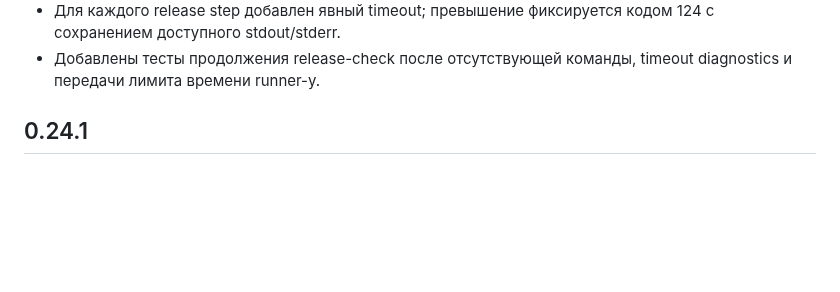
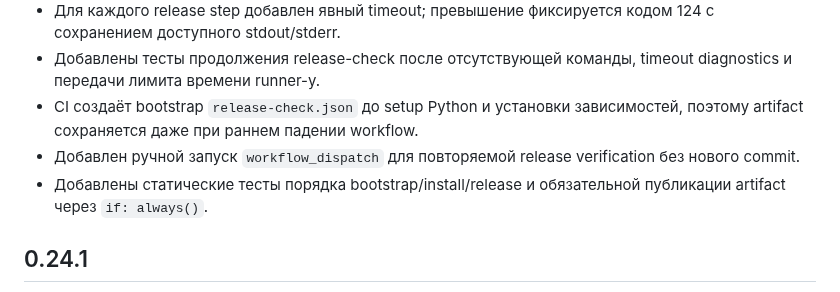
Before and after one commit to Vutovk31/AutoPasport, a Markdown page: docs/CHANGELOG.md, the part around the change. Rendered like a GitHub page; blank space fills up the shorter version.

Commit message:
docs: record bootstrap CI report

```diff
--- a/docs/CHANGELOG.md
+++ b/docs/CHANGELOG.md
@@ -54,6 +54,9 @@
 - Release runner теперь преобразует отсутствующую executable и системную ошибку запуска в failed step с кодом 127.
 - Для каждого release step добавлен явный timeout; превышение фиксируется кодом 124 с сохранением доступного stdout/stderr.
 - Добавлены тесты продолжения release-check после отсутствующей команды, timeout diagnostics и передачи лимита времени runner-у.
+- CI создаёт bootstrap `release-check.json` до setup Python и установки зависимостей, поэтому artifact сохраняется даже при раннем падении workflow.
+- Добавлен ручной запуск `workflow_dispatch` для повторяемой release verification без нового commit.
+- Добавлены статические тесты порядка bootstrap/install/release и обязательной публикации artifact через `if: always()`.
 
 ## 0.24.1
 
```
